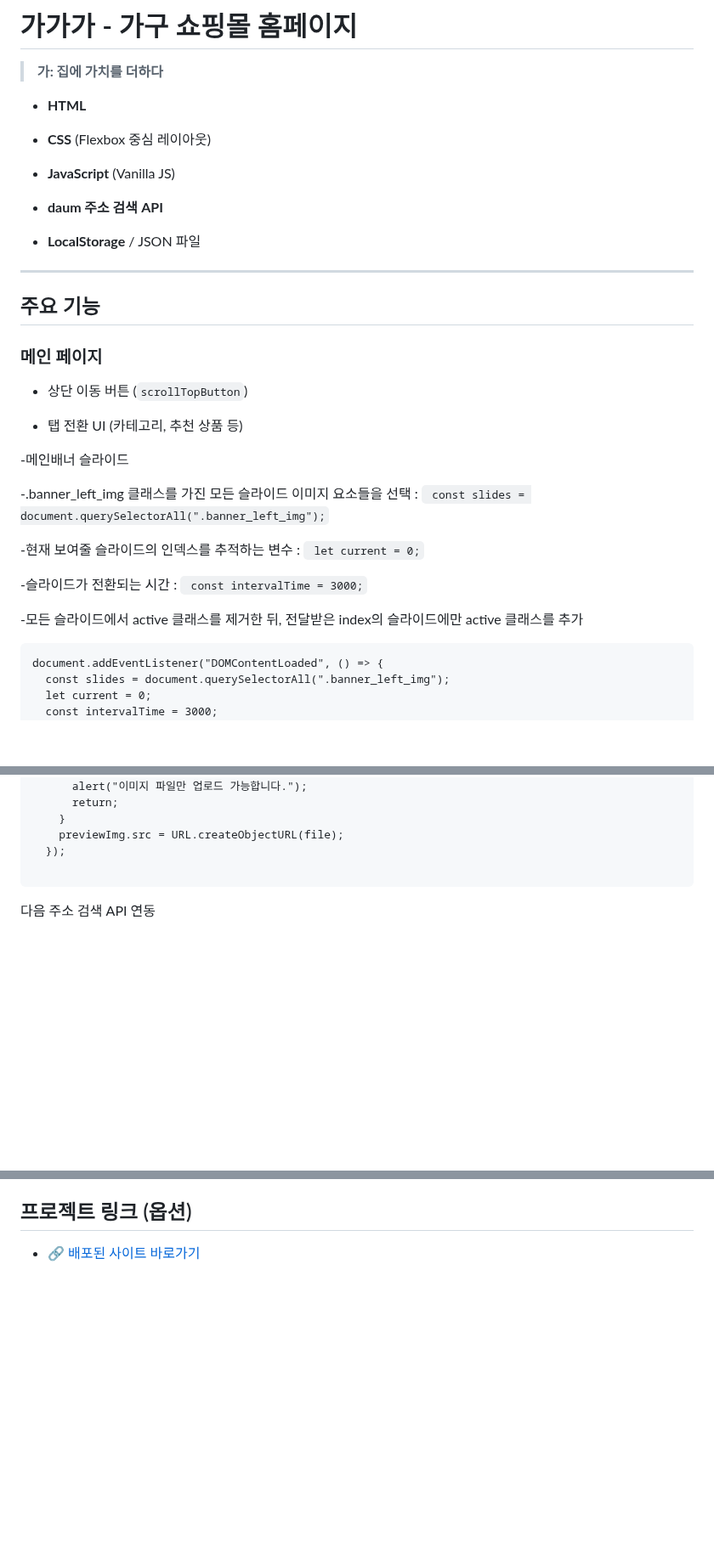
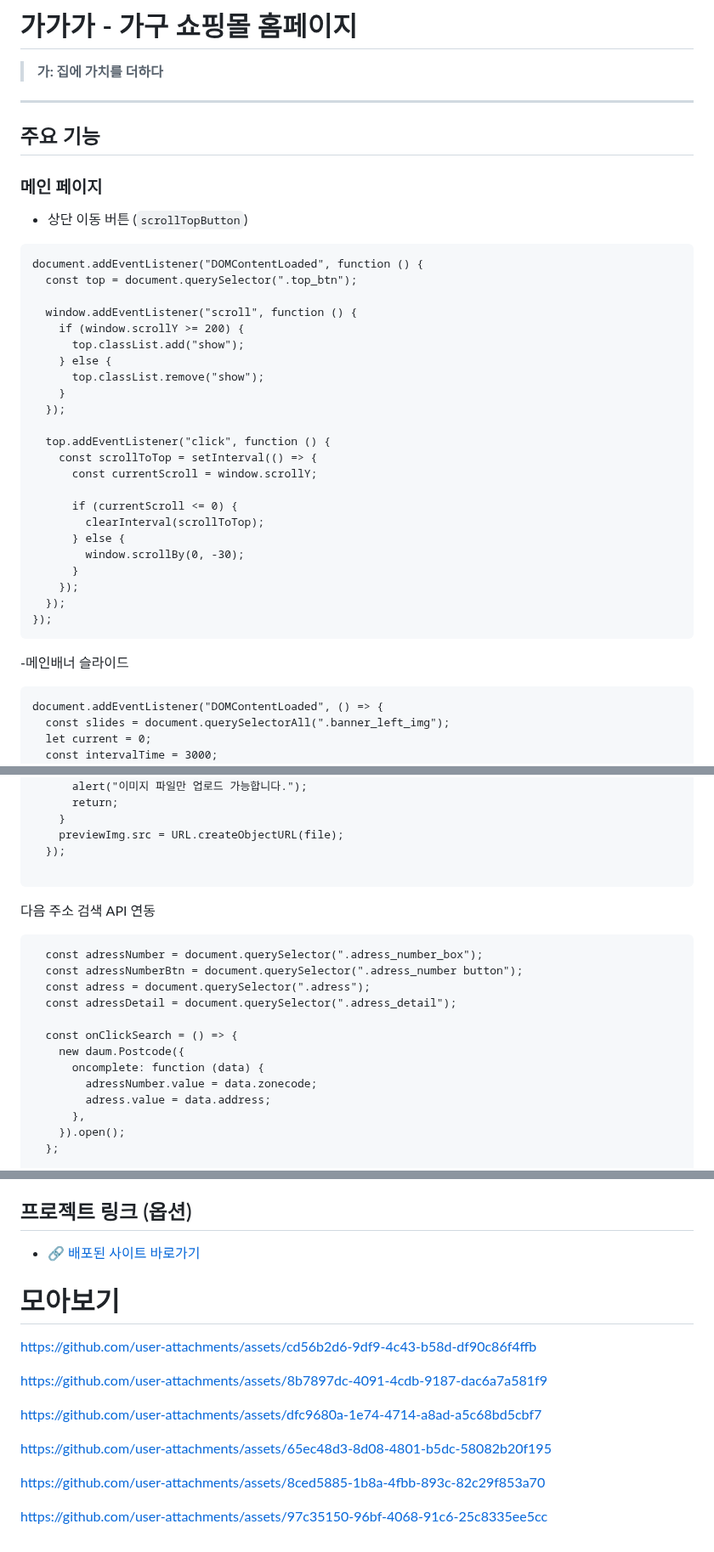
Before and after one commit to jedonge0928/gagaga-shop, a Markdown page: README.md, 3 parts joined by grey strips. Shown at 85% size. Drawn GitHub-style; blank space fills up the shorter version.

````diff
--- a/README.md
+++ b/README.md
@@ -1,16 +1,5 @@
 # 가가가 - 가구 쇼핑몰 홈페이지
 > **가: 집에 가치를 더하다**
-
-
-- **HTML**
-
-- **CSS** (Flexbox 중심 레이아웃)
-
-- **JavaScript** (Vanilla JS)
-
-- **daum 주소 검색 API**
-
-- **LocalStorage** / JSON 파일
 
 ---
 
@@ -20,17 +9,34 @@
 
 - 상단 이동 버튼 (`scrollTopButton`)
 
-- 탭 전환 UI (카테고리, 추천 상품 등)
+```
+document.addEventListener("DOMContentLoaded", function () {
+  const top = document.querySelector(".top_btn");
+
+  window.addEventListener("scroll", function () {
+    if (window.scrollY >= 200) {
+      top.classList.add("show");
+    } else {
+      top.classList.remove("show");
+    }
+  });
+
+  top.addEventListener("click", function () {
+    const scrollToTop = setInterval(() => {
+      const currentScroll = window.scrollY;
+
+      if (currentScroll <= 0) {
+        clearInterval(scrollToTop);
+      } else {
+        window.scrollBy(0, -30);
+      }
+    });
+  });
+});
+```
+
 
 -메인배너 슬라이드
-
--.banner_left_img 클래스를 가진 모든 슬라이드 이미지 요소들을 선택 : ``` const slides = document.querySelectorAll(".banner_left_img");```
-
--현재 보여줄 슬라이드의 인덱스를 추적하는 변수 : ```  let current = 0; ```
-
--슬라이드가 전환되는 시간 :  ``` const intervalTime = 3000;```
-
--모든 슬라이드에서 active 클래스를 제거한 뒤, 전달받은 index의 슬라이드에만 active 클래스를 추가
 
 ```
 document.addEventListener("DOMContentLoaded", () => {
@@ -252,5 +313,18 @@ const profileInput = document.getElementById("profileImage");
 
 ```
  다음 주소 검색 API 연동
+```
+  const adressNumber = document.querySelector(".adress_number_box");
+  const adressNumberBtn = document.querySelector(".adress_number button");
+  const adress = document.querySelector(".adress");
+  const adressDetail = document.querySelector(".adress_detail");
 
+  const onClickSearch = () => {
+    new daum.Postcode({
+      oncomplete: function (data) {
+        adressNumber.value = data.zonecode;
+        adress.value = data.address;
+      },
+    }).open();
+  };
 
@@ -313,3 +383,30 @@ const profileInput = document.getElementById("profileImage");
 ## 프로젝트 링크 (옵션)
 
 - [🔗 배포된 사이트 바로가기](http://jedongkim95.dothome.co.kr/)
+
+
+
+
+
+
+
+
+# 모아보기
+
+
+https://github.com/user-attachments/assets/cd56b2d6-9df9-4c43-b58d-df90c86f4ffb
+
+
+https://github.com/user-attachments/assets/8b7897dc-4091-4cdb-9187-dac6a7a581f9
+
+
+https://github.com/user-attachments/assets/dfc9680a-1e74-4714-a8ad-a5c68bd5cbf7
+
+
+https://github.com/user-attachments/assets/65ec48d3-8d08-4801-b5dc-58082b20f195
+
+
+https://github.com/user-attachments/assets/8ced5885-1b8a-4fbb-893c-82c29f853a70
+
+
+https://github.com/user-attachments/assets/97c35150-96bf-4068-91c6-25c8335ee5cc
````
Also changed, not shown: other parts of README.md (+74 -23 lines).
